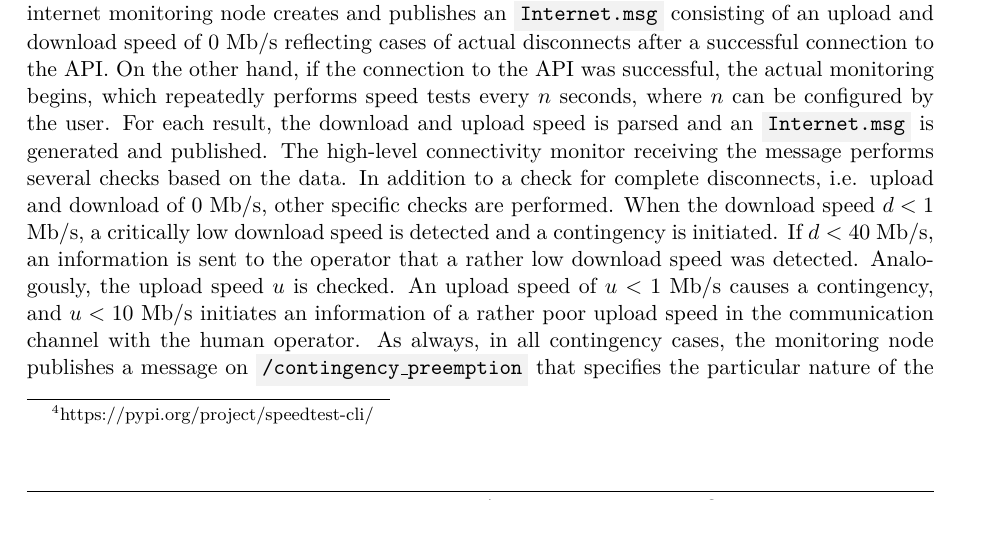
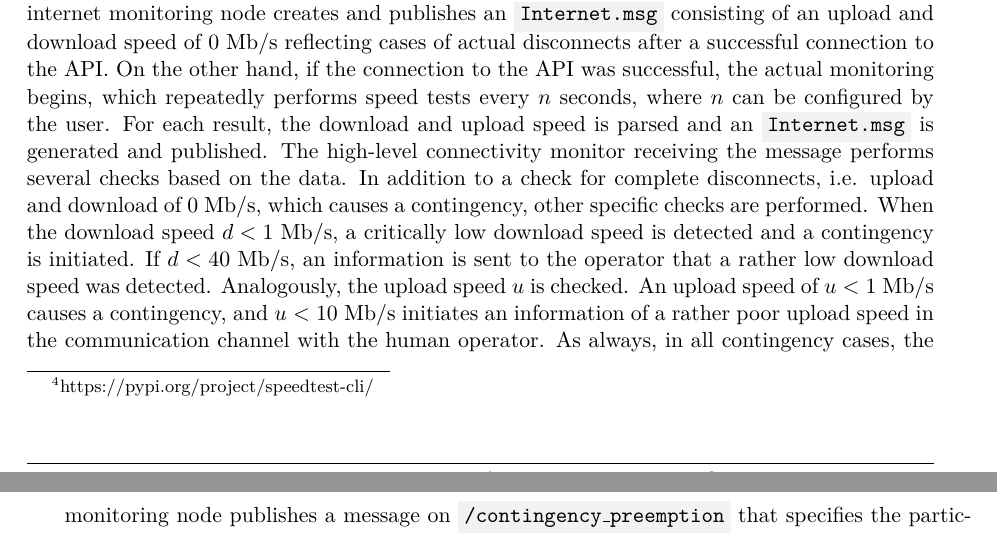
Before and after one commit to tbohne/msc, a LaTeX thesis (thesis/thesis.tex): part of page 45 of 59 before the commit and two parts of pages 45 and 46 of 59 after it, the two joined at a grey line, cut so that both start at the same text. Compiled offline with pdfLaTeX.

Commit message:
minor changes

```diff
--- a/thesis/thesis.tex
+++ b/thesis/thesis.tex
@@ -1180,11 +1180,11 @@ complete disconnect. In such a case, the internet monitoring node creates and pu
 reflecting cases of actual disconnects after a successful connection to the API. On the other hand, if the connection to the API was successful, the actual monitoring begins, which
 repeatedly performs speed tests every $n$ seconds, where $n$ can be configured by the user. For each result, the download and upload speed is parsed and an \code{Internet.msg} is
 generated and published. The high-level connectivity monitor receiving the message performs several checks based on the data. In addition to a check for complete disconnects,
-i.e. upload and download of $0$ Mb/s, other specific checks are performed. When the download speed $d < 1$ Mb/s, a critically low download speed is detected and a contingency is
-initiated. If $d < 40$ Mb/s, an information is sent to the operator that a rather low download speed was detected. Analogously, the upload speed $u$ is checked. An upload speed
-of $u < 1$ Mb/s causes a contingency, and $u < 10$ Mb/s initiates an information of a rather poor upload speed in the communication channel with the human operator. As always, in
-all contingency cases, the monitoring node publishes a message on \code{/contingency\_preemption} that specifies the particular nature of the connection problem. In cases of a failed
-connection to the \code{speedtest-cli} API, the monitoring itself does not work properly, so the connection is reinitialized after the problem is fixed.
+i.e. upload and download of $0$ Mb/s, which causes a contingency, other specific checks are performed. When the download speed $d < 1$ Mb/s, a critically low download speed is
+detected and a contingency is initiated. If $d < 40$ Mb/s, an information is sent to the operator that a rather low download speed was detected. Analogously, the upload speed $u$ is
+checked. An upload speed of $u < 1$ Mb/s causes a contingency, and $u < 10$ Mb/s initiates an information of a rather poor upload speed in the communication channel with the human
+operator. As always, in all contingency cases, the monitoring node publishes a message on \code{/contingency\_preemption} that specifies the particular nature of the connection
+problem. In cases of a failed connection to the \code{speedtest-cli} API, the monitoring itself does not work properly, so the connection is reinitialized after the problem is fixed.
 
 \subsection{Obstacles Blocking the Planned Path}
 \label{sec:sim_and_mon_obstacles}
```
